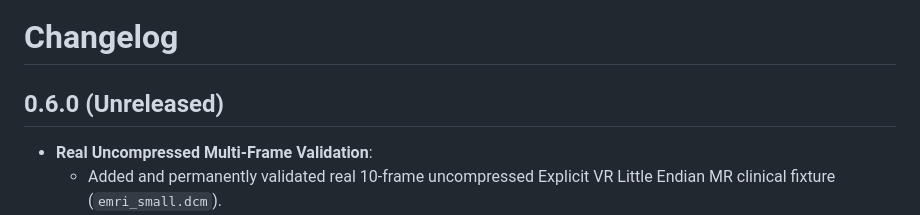
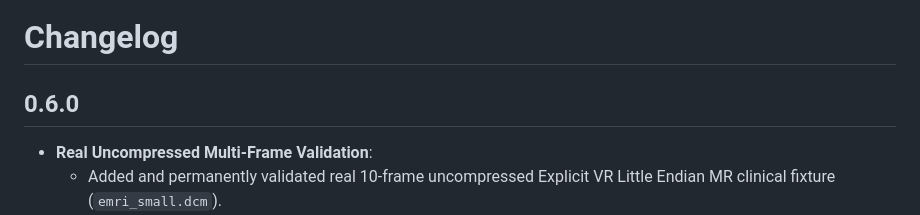
Before and after one commit to adhilkrishnag/dicom_viewer, a Markdown page: CHANGELOG.md, the part around the change. Rendered like a GitHub page.

```diff
--- a/CHANGELOG.md
+++ b/CHANGELOG.md
@@ -1,6 +1,6 @@
 # Changelog
 
-## 0.6.0 (Unreleased)
+## 0.6.0
 
 - **Real Uncompressed Multi-Frame Validation**:
   - Added and permanently validated real 10-frame uncompressed Explicit VR Little Endian MR clinical fixture (`emri_small.dcm`).
```
Also changed, not shown: README.md (+1 -1 lines).
